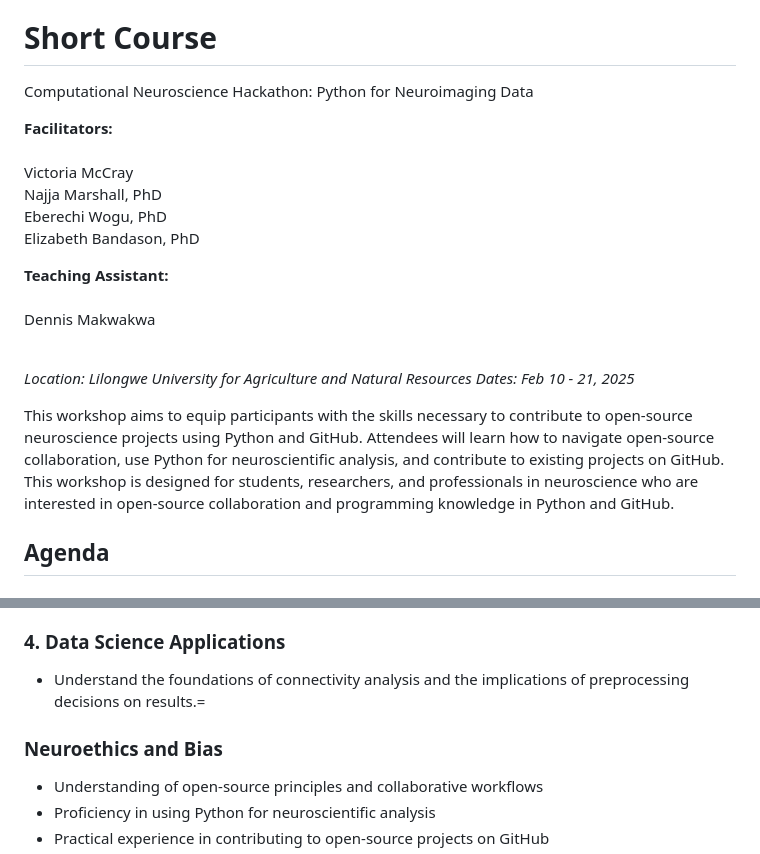
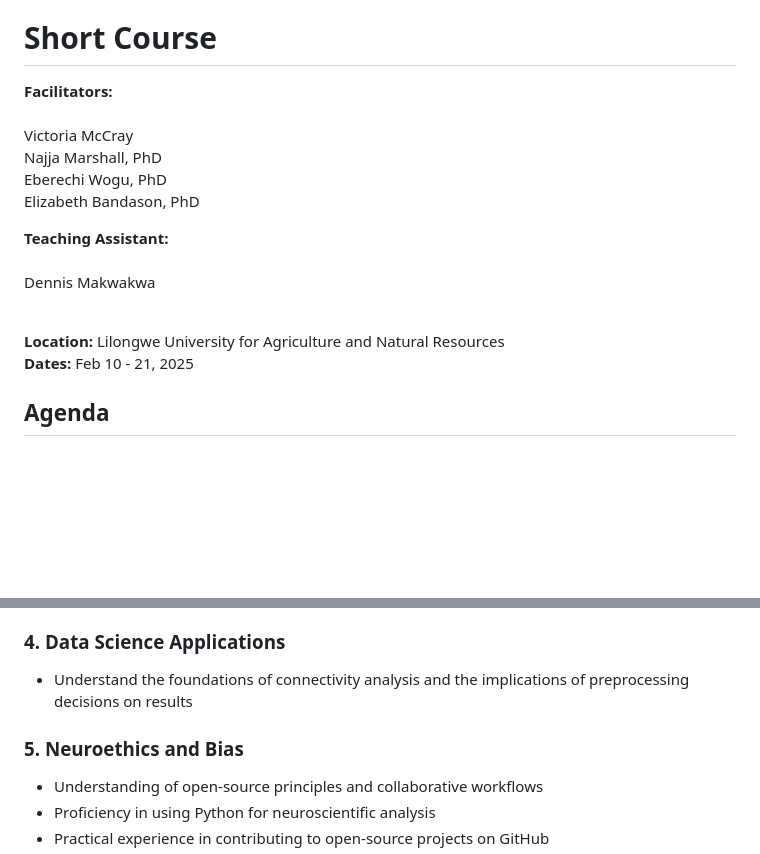
Before and after one commit to victoriamccray/Hackathon, a Markdown page: README.md, 2 parts joined by grey strips. GitHub-like rendering; blank space fills up the shorter version.

```diff
--- a/README.md
+++ b/README.md
@@ -4,8 +4,6 @@ Open Science Neuro Hackathon
 The two week program bridges interdisciplinary topics such as neuroscience, data science, ethics, and open access frameworks. Attendees will receive hands-on instruction and problem-solving experience by developing novel hackathon solutions. The course is Python-intensive and lectures will introduce neuroimaging data preparation, processing, and modeling. Attendees may present their solutions to their peers in a knowledge sharing environment.
 
 # Short Course
-
-Computational Neuroscience Hackathon: Python for Neuroimaging Data
 
 **Facilitators:**
 <br>
@@ -18,11 +16,10 @@ Computational Neuroscience Hackathon: Python for Neuroimaging Data
 <br>
 <br>Dennis Makwakwa
 
-<br>*Location: Lilongwe University for Agriculture and Natural Resources*
-*Dates: Feb 10 - 21, 2025*
-
-
-This workshop aims to equip participants with the skills necessary to contribute to open-source neuroscience projects using Python and GitHub. Attendees will learn how to navigate open-source collaboration, use Python for neuroscientific analysis, and contribute to existing projects on GitHub. This workshop is designed for students, researchers, and professionals in neuroscience who are interested in open-source collaboration and programming knowledge in Python and GitHub.
+<br>**Location:**
+Lilongwe University for Agriculture and Natural Resources
+<br>**Dates:**
+Feb 10 - 21, 2025
 
 ## Agenda
 
@@ -44,9 +41,9 @@ This workshop aims to equip participants with the skills necessary to contribute
 - Leverage computing frameworks for large data
 
 ### 4. Data Science Applications
-- Understand the foundations of connectivity analysis and the implications of preprocessing decisions on results.=
+- Understand the foundations of connectivity analysis and the implications of preprocessing decisions on results
 
-### Neuroethics and Bias
+### 5. Neuroethics and Bias
 - Understanding of open-source principles and collaborative workflows
 - Proficiency in using Python for neuroscientific analysis
 - Practical experience in contributing to open-source projects on GitHub
```
